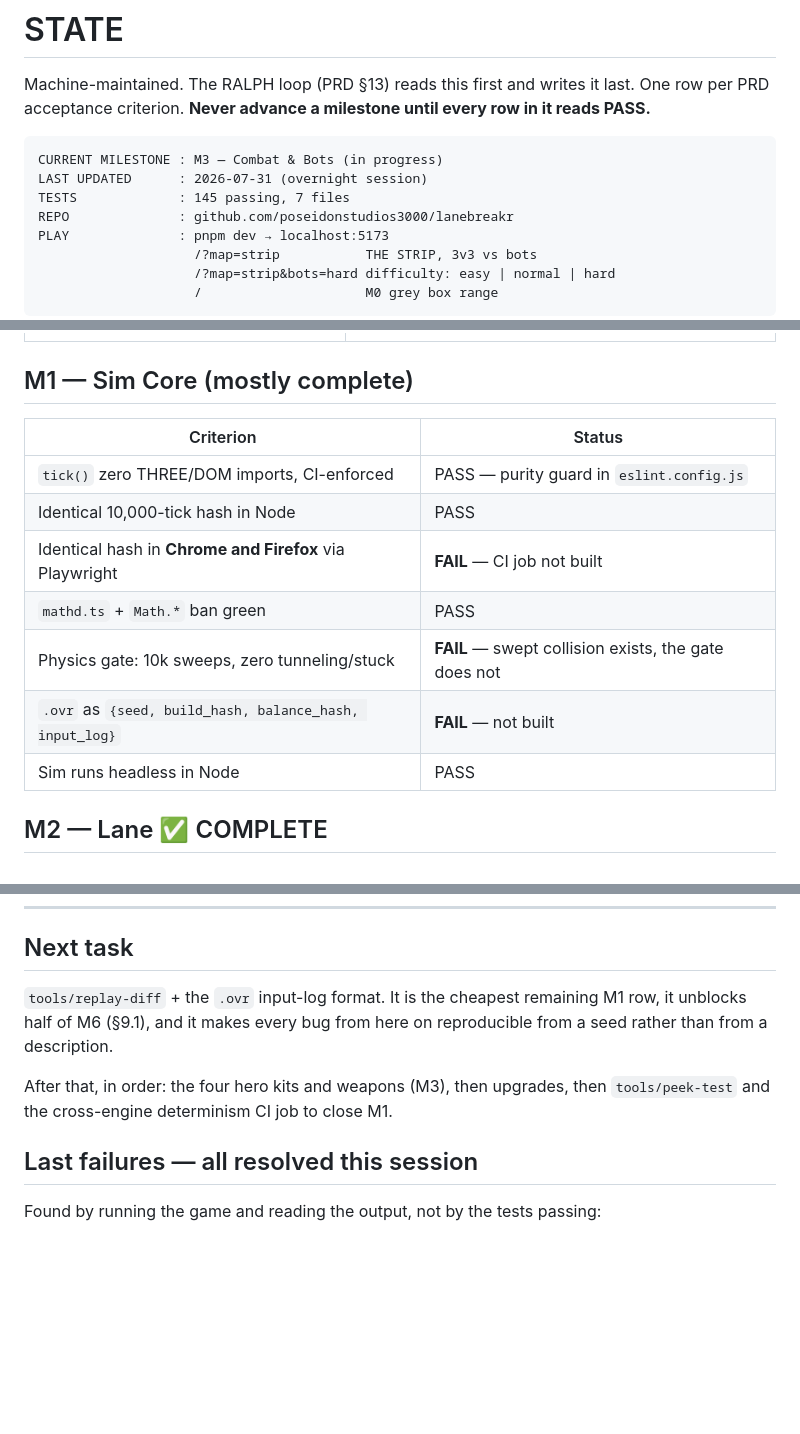
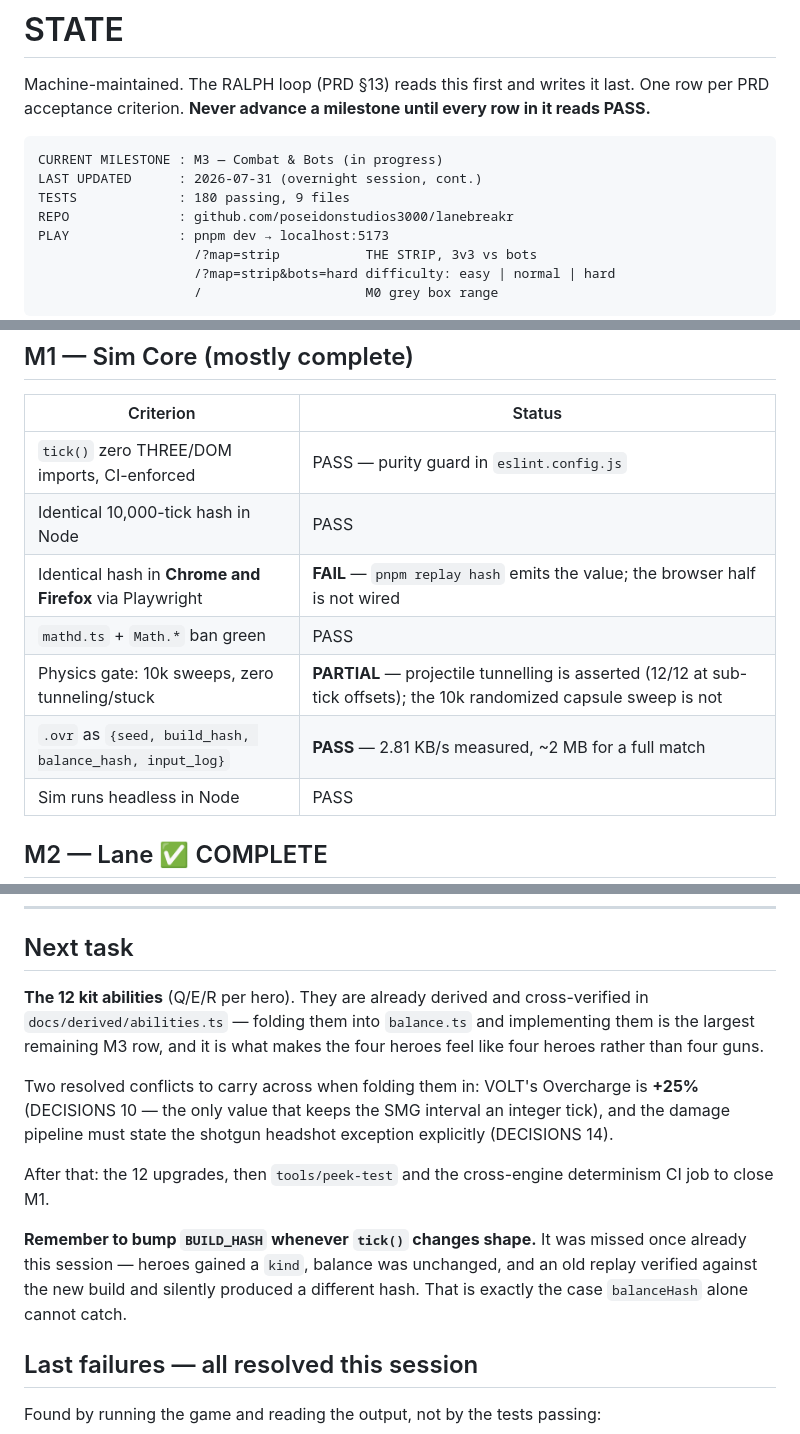
Before and after one commit to poseidonstudios3000/lanebreakr, a Markdown page: STATE.md, 3 parts joined by grey strips. Rendered like a GitHub page; blank space fills up the shorter version.

Commit message:
STATE.md: weapons, replay format, next task
Co-Authored-By: Claude Opus 5 (1M context) <noreply@anthropic.com>

````diff
--- a/STATE.md
+++ b/STATE.md
@@ -6,8 +6,8 @@ row in it reads PASS.**
 
 ```
 CURRENT MILESTONE : M3 — Combat & Bots (in progress)
-LAST UPDATED      : 2026-07-31 (overnight session)
-TESTS             : 145 passing, 7 files
+LAST UPDATED      : 2026-07-31 (overnight session, cont.)
+TESTS             : 180 passing, 9 files
 REPO              : github.com/poseidonstudios3000/lanebreakr
 PLAY              : pnpm dev → localhost:5173
                     /?map=strip           THE STRIP, 3v3 vs bots
@@ -48,10 +48,10 @@ targets the gate.**
 |---|---|
 | `tick()` zero THREE/DOM imports, CI-enforced | PASS — purity guard in `eslint.config.js` |
 | Identical 10,000-tick hash in Node | PASS |
-| Identical hash in **Chrome and Firefox** via Playwright | **FAIL** — CI job not built |
+| Identical hash in **Chrome and Firefox** via Playwright | **FAIL** — `pnpm replay hash` emits the value; the browser half is not wired |
 | `mathd.ts` + `Math.*` ban green | PASS |
-| Physics gate: 10k sweeps, zero tunneling/stuck | **FAIL** — swept collision exists, the gate does not |
-| `.ovr` as `{seed, build_hash, balance_hash, input_log}` | **FAIL** — not built |
+| Physics gate: 10k sweeps, zero tunneling/stuck | **PARTIAL** — projectile tunnelling is asserted (12/12 at sub-tick offsets); the 10k randomized capsule sweep is not |
+| `.ovr` as `{seed, build_hash, balance_hash, input_log}` | **PASS** — 2.81 KB/s measured, ~2 MB for a full match |
 | Sim runs headless in Node | PASS |
 
 ## M2 — Lane ✅ COMPLETE
@@ -113,12 +115,23 @@ above is fixed, because both symptoms may share a cause.
 
 ## Next task
 
-`tools/replay-diff` + the `.ovr` input-log format. It is the cheapest remaining
-M1 row, it unblocks half of M6 (§9.1), and it makes every bug from here on
-reproducible from a seed rather than from a description.
+**The 12 kit abilities** (Q/E/R per hero). They are already derived and
+cross-verified in `docs/derived/abilities.ts` — folding them into `balance.ts`
+and implementing them is the largest remaining M3 row, and it is what makes the
+four heroes feel like four heroes rather than four guns.
 
-After that, in order: the four hero kits and weapons (M3), then upgrades, then
-`tools/peek-test` and the cross-engine determinism CI job to close M1.
+Two resolved conflicts to carry across when folding them in: VOLT's Overcharge
+is **+25%** (DECISIONS 10 — the only value that keeps the SMG interval an
+integer tick), and the damage pipeline must state the shotgun headshot
+exception explicitly (DECISIONS 14).
+
+After that: the 12 upgrades, then `tools/peek-test` and the cross-engine
+determinism CI job to close M1.
+
+**Remember to bump `BUILD_HASH` whenever `tick()` changes shape.** It was missed
+once already this session — heroes gained a `kind`, balance was unchanged, and
+an old replay verified against the new build and silently produced a different
+hash. That is exactly the case `balanceHash` alone cannot catch.
 
 ## Last failures — all resolved this session
 
````
Also changed, not shown: other parts of STATE.md (+3 -1 lines).
